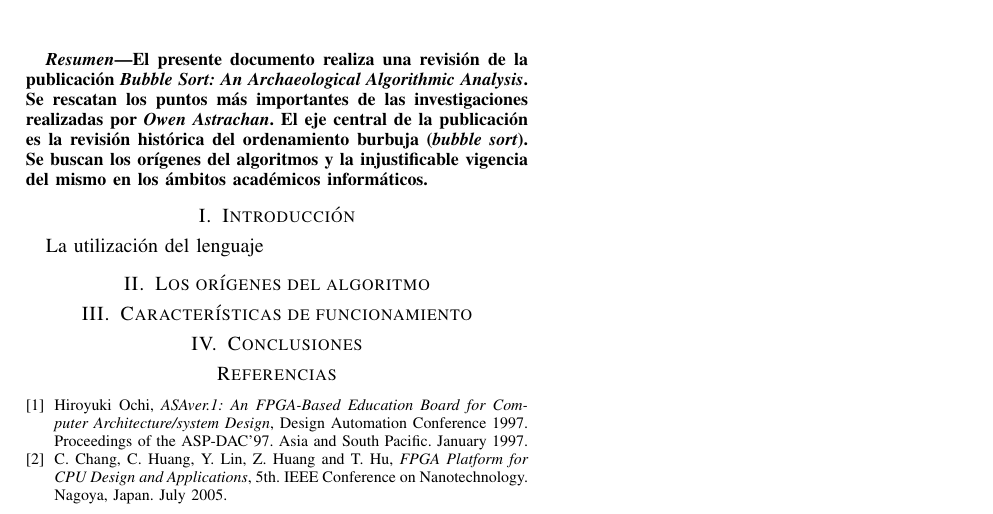
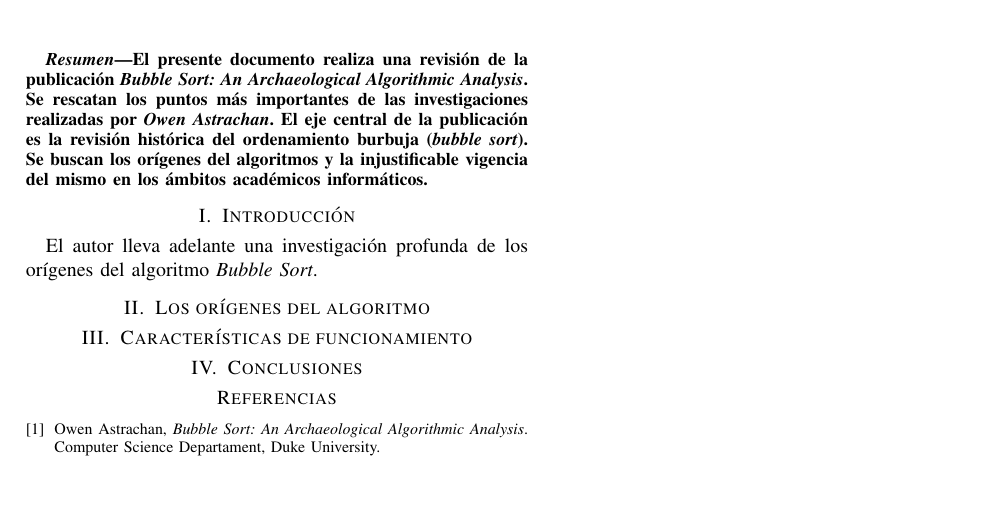
Before and after one commit to guanucoluis/ESE, a LaTeX paper (trunk/Alg/rev-paper/bare_conf.tex): part of the page, cut so that both start at the same text, the shorter picture padded with empty space. Compiled offline with pdfLaTeX.

Commit message:
cambios en reporte

```diff
--- a/trunk/Alg/rev-paper/bare_conf.tex
+++ b/trunk/Alg/rev-paper/bare_conf.tex
@@ -75,8 +75,8 @@ vigencia del mismo en los ámbitos académicos informáticos.
 \section{Introducción}
 \label{sec:intro}
 
-La utilización del lenguaje
-
+El autor lleva adelante una investigación profunda de los orígenes del
+algoritmo \emph{Bubble Sort}.
 
 \section{Los orígenes del algoritmo}
 \label{sec:origen-alg}
@@ -89,13 +89,9 @@ La utilización del lenguaje
 
 
 \begin{thebibliography}{1}
-
-\bibitem{ASArev.1}
-Hiroyuki~Ochi, \emph{ASAver.1: An FPGA-Based Education Board for Computer Architecture/system Design}, Design Automation Conference 1997. Proceedings of the ASP-DAC'97. Asia and South Pacific. January 1997.
-
-\bibitem{FPGA-platform-CPU-design}
-C.~Chang, C.~Huang, Y.~Lin, Z.~Huang and T.~Hu, \emph{FPGA Platform for CPU Design and Applications},  5th. IEEE Conference on Nanotechnology. Nagoya, Japan. July 2005.
-
+\bibitem{Astrachan}
+  Owen~Astrachan, \emph{Bubble Sort: An Archaeological Algorithmic
+    Analysis}. Computer Science Departament, Duke University.
 \end{thebibliography}
 
 % that's all folks
```
